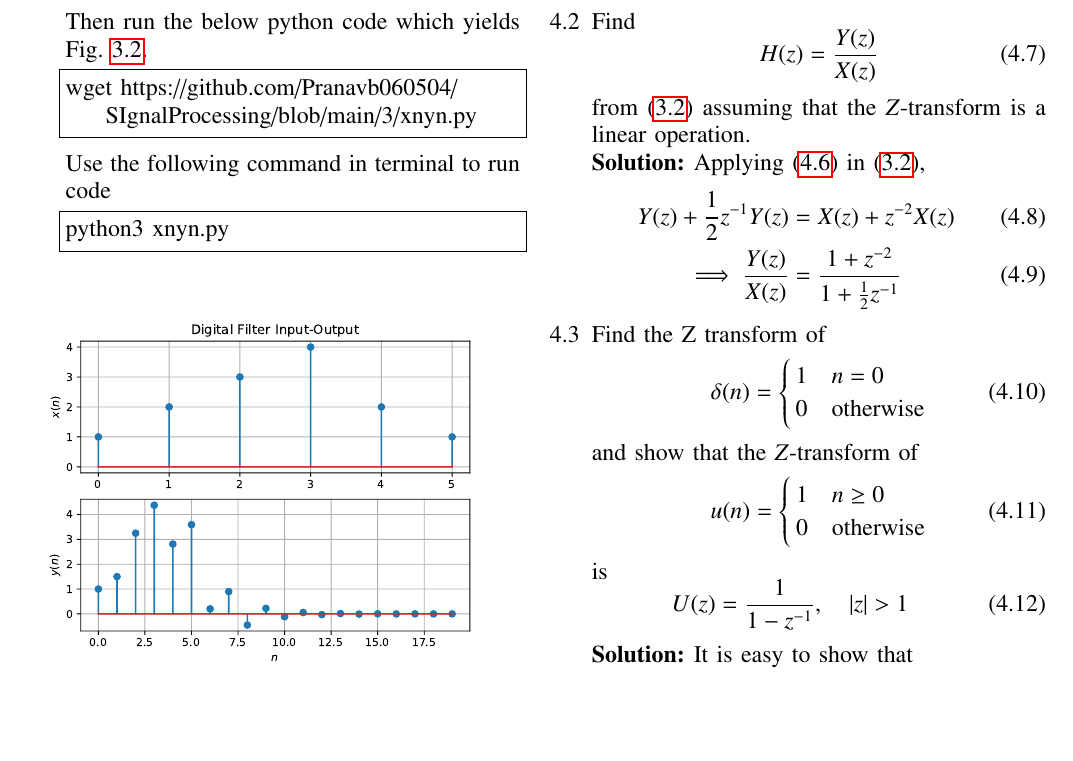
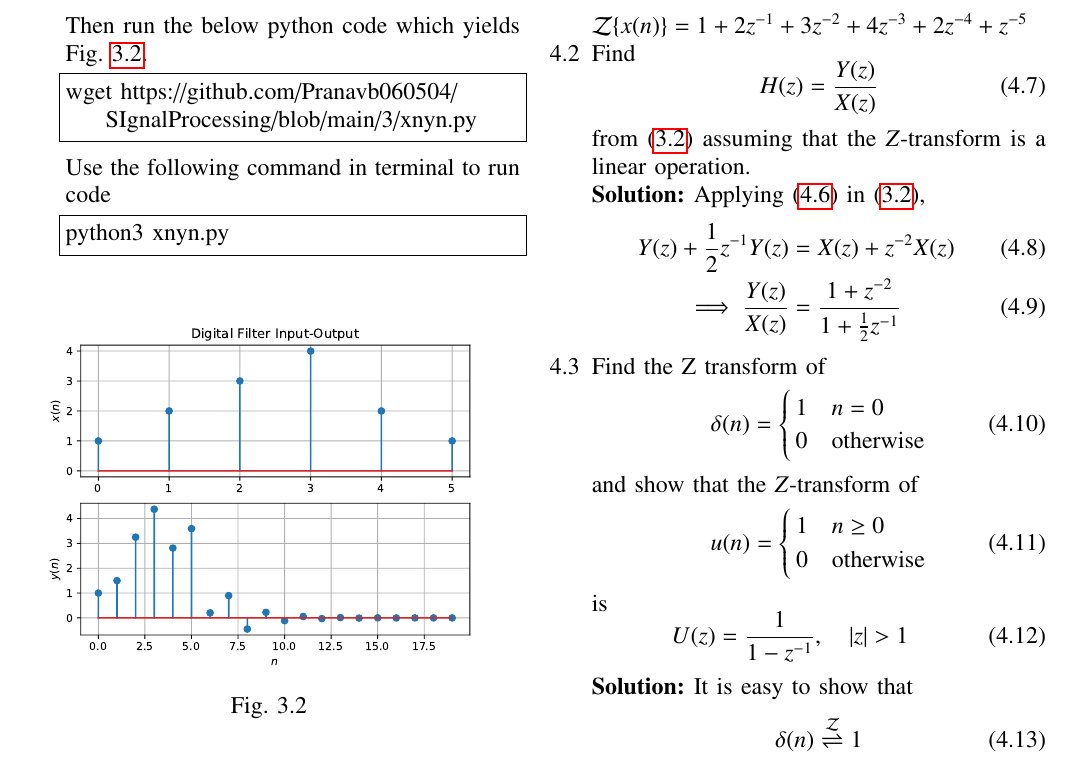
Before and after one commit to Pranavb060504/SIgnalProcessing, a LaTeX paper (main.tex): part of page 2 of 6, cut at the place of the change, the shorter picture padded with empty space. The pictures show the PDF file main.pdf that the author committed with the source.

Commit message:
Add files via upload

```diff
--- a/main.tex
+++ b/main.tex
@@ -368,6 +368,7 @@ resulting in \eqref{eq:shift1}. Similarly, it can be shown that
 \label{eq:z_trans_shift}
 	{\mathcal {Z}}\{x(n-k)\} = z^{-k}X(z)
 \end{equation}
+${\mathcal {Z}}\{x(n)\}=1+2z^{-1}+3z^{-2}+4z^{-3}+2z^{-4}+z^{-5}$
 
 \item Find
 %
```
Also changed, not shown: main.pdf.
